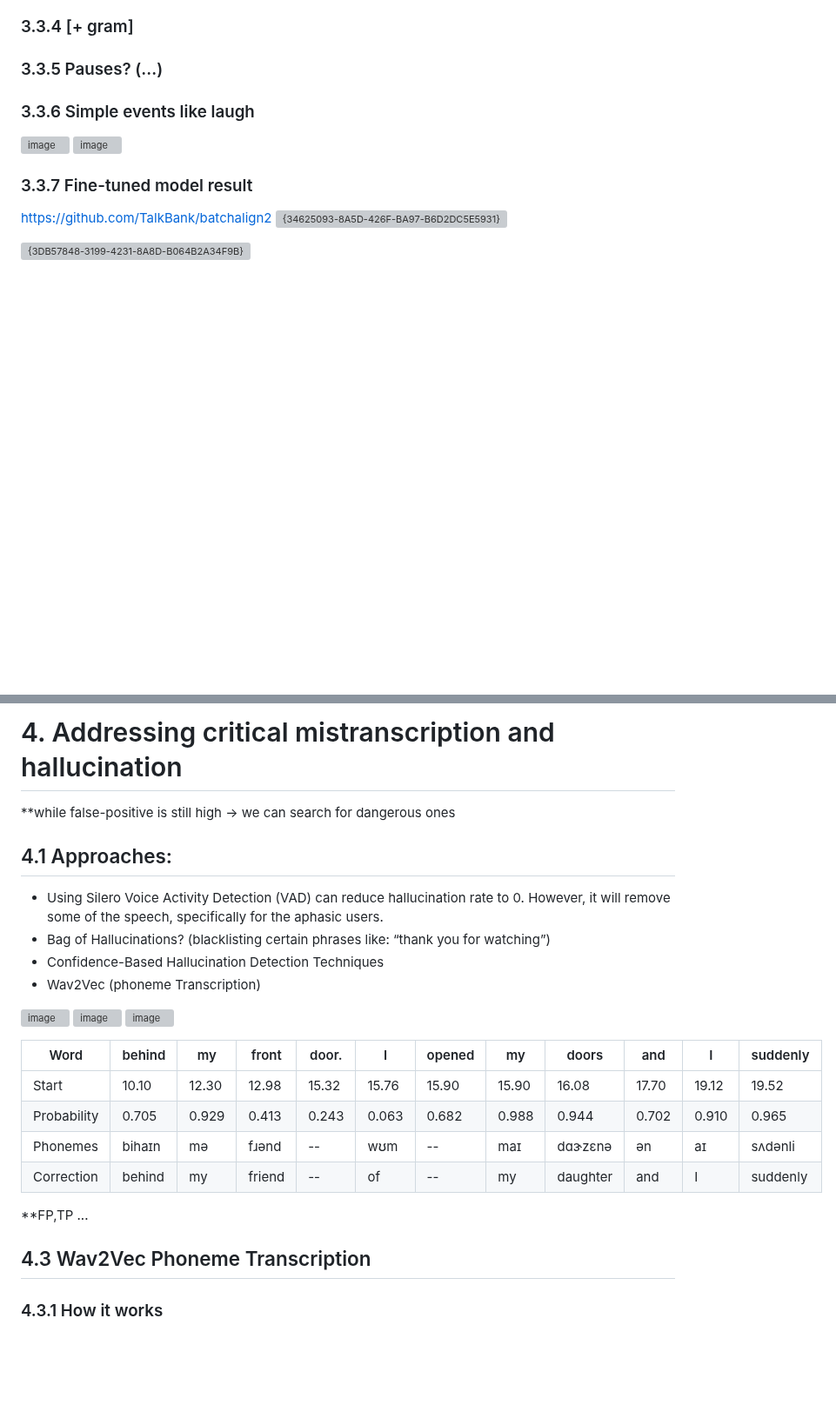
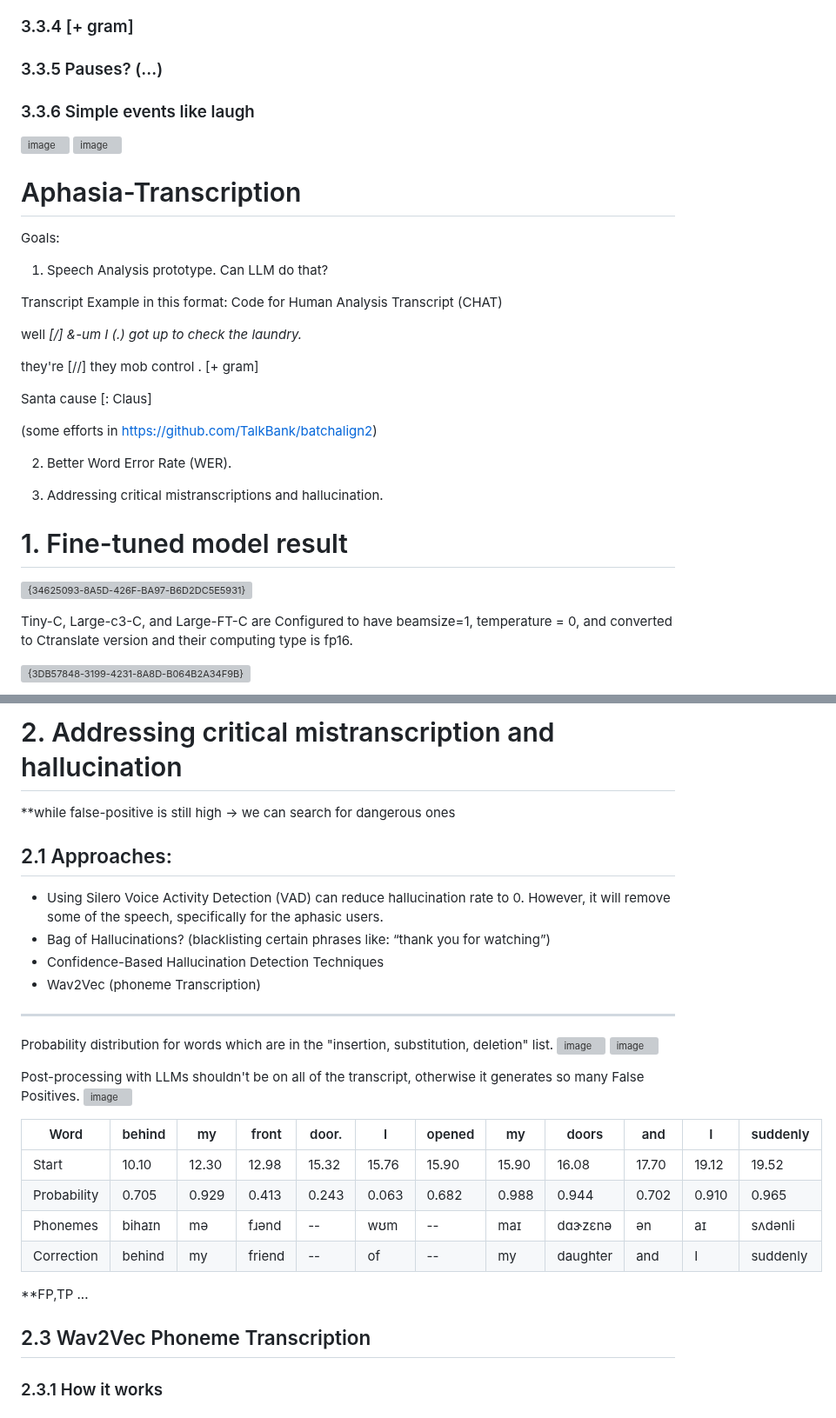
Before and after one commit to Arsalan-Fard/Aphasia-Transcription, a Markdown page: README.md, 2 parts joined by grey strips. Shown at 87% size. Rendered like a GitHub page; blank space fills up the shorter version; grey boxes are pictures that could not be loaded.

```diff
--- a/README.md
+++ b/README.md
@@ -333,11 +334,33 @@ the [//] &-um she [//] &-um &-uh &+f a fairy godmother come.
 ![image](https://github.com/user-attachments/assets/b9aedf0a-7714-40e9-a831-8744268e224b)
 
 
-### 3.3.7 Fine-tuned model result
-https://github.com/TalkBank/batchalign2
+
+# Aphasia-Transcription
+
+Goals:
+
+1. Speech Analysis prototype. Can LLM do that?
+
+Transcript Example in this format: Code for Human Analysis Transcript (CHAT)
+
+ well <I got> [/] &-um I (.) got up to check the laundry.
+
+ they're [//] they mob control . [+ gram]
+
+ Santa cause [: Claus]
+
+ (some efforts in https://github.com/TalkBank/batchalign2)
+
+2. Better Word Error Rate (WER).
+
+3. Addressing critical mistranscriptions and hallucination.
+
+
+# 1. Fine-tuned model result
+
 ![{34625093-8A5D-426F-BA97-B6D2DC5E5931}](https://github.com/user-attachments/assets/21ef66d1-0c34-4eaf-8319-bcc3627b9193)
 
-
+Tiny-C, Large-c3-C, and Large-FT-C are Configured to have beamsize=1, temperature = 0, and converted to Ctranslate version and their computing type is fp16.
 
 ![{3DB57848-3199-4231-8A8D-B064B2A34F9B}](https://github.com/user-attachments/assets/d69006e5-68ca-46c2-8ba9-643cb35a4c9a)
 
@@ -345,18 +368,20 @@ https://github.com/TalkBank/batchalign2
 
-
-# 4. Addressing critical mistranscription and hallucination
+# 2. Addressing critical mistranscription and hallucination
 
 
 
 **while false-positive is still high -> we can search for dangerous ones
-## 4.1 Approaches:
+## 2.1 Approaches:
 - Using Silero Voice Activity Detection (VAD) can reduce hallucination rate to 0. However, it will remove some of the speech, specifically for the aphasic users.
 - Bag of Hallucinations? (blacklisting certain phrases like: “thank you for watching”)
 - Confidence-Based Hallucination Detection Techniques
 - Wav2Vec (phoneme Transcription)
-
+___________________
+Probability distribution for words which are in the "insertion, substitution, deletion" list.
 ![image](https://github.com/user-attachments/assets/b91d1545-4110-4561-a53f-3af207b8f990)
 ![image](https://github.com/user-attachments/assets/1723caec-99bb-46b8-afb3-aa6300212e00)
+
+Post-processing with LLMs shouldn't be on all of the transcript, otherwise it generates so many False Positives.
 ![image](https://github.com/user-attachments/assets/2bf43c2d-49f8-40f9-985f-411c91053a44)
 
 
@@ -370,7 +395,7 @@ https://github.com/TalkBank/batchalign2
 
 **FP,TP ...
 
-## 4.3 Wav2Vec Phoneme Transcription
+## 2.3 Wav2Vec Phoneme Transcription
 
-### 4.3.1 How it works
+### 2.3.1 How it works
 
```
Also changed, not shown: other parts of README.md (+21 -11 lines).
